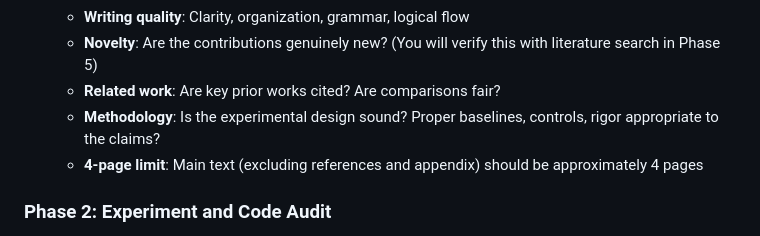
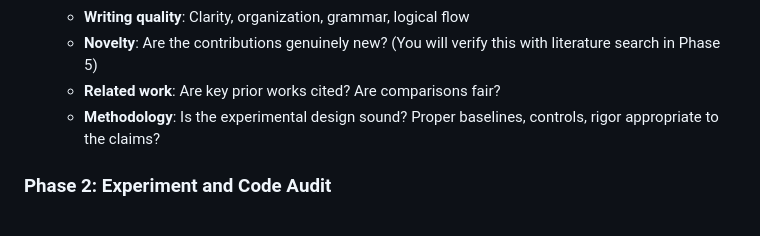
Before and after one commit to findalexli/ai-scientist-v3, a Markdown page: .claude/agents/reviewer.md, the part around the change. GitHub-like rendering.

Commit message:
remove 4-page limit

```diff
--- a/.claude/agents/reviewer.md
+++ b/.claude/agents/reviewer.md
@@ -23,7 +23,6 @@ Work through these phases in order. Read files, inspect code, verify claims, and
    - **Novelty**: Are the contributions genuinely new? (You will verify this with literature search in Phase 5)
    - **Related work**: Are key prior works cited? Are comparisons fair?
    - **Methodology**: Is the experimental design sound? Proper baselines, controls, rigor appropriate to the claims?
-   - **4-page limit**: Main text (excluding references and appendix) should be approximately 4 pages
 
 ### Phase 2: Experiment and Code Audit
 
```
Also changed, not shown: .claude/CLAUDE.md (+1 -1 lines).
